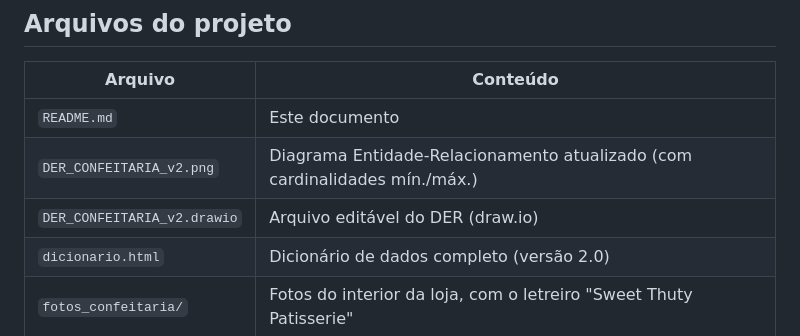
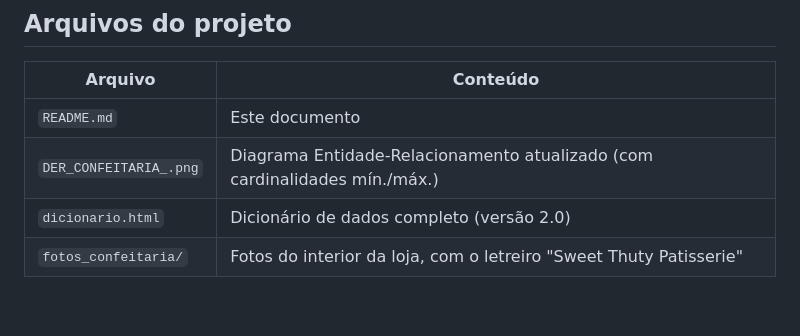
Before and after one commit to rafaellalopesmendonca-ops/bancoconfeitaria, a Markdown page: README.md, the part around the change. Rendered like a GitHub page; blank space fills up the shorter version.

Commit message:
Update image file names in README.md

```diff
--- a/README.md
+++ b/README.md
@@ -9,8 +9,7 @@ Modelagem de um sistema de gestão de informações para uma confeitaria de pequ
 | Arquivo | Conteúdo |
 |---|---|
 | `README.md` | Este documento |
-| `DER_CONFEITARIA_v2.png` | Diagrama Entidade-Relacionamento atualizado (com cardinalidades mín./máx.) |
-| `DER_CONFEITARIA_v2.drawio` | Arquivo editável do DER (draw.io) |
+| `DER_CONFEITARIA_.png` | Diagrama Entidade-Relacionamento atualizado (com cardinalidades mín./máx.) |
 | `dicionario.html` | Dicionário de dados completo (versão 2.0) |
 | `fotos_confeitaria/` | Fotos do interior da loja, com o letreiro "Sweet Thuty Patisserie" |
 
```
